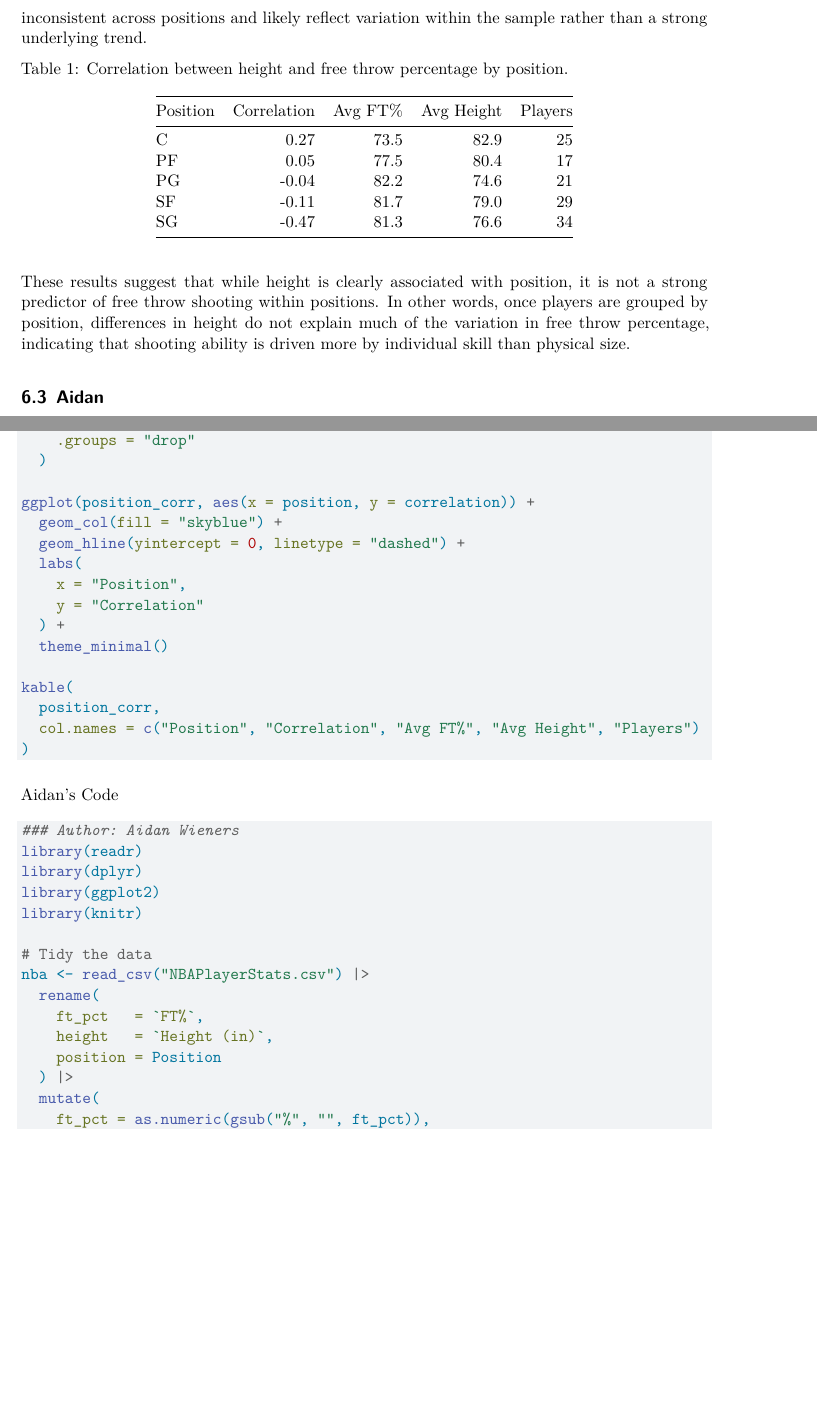
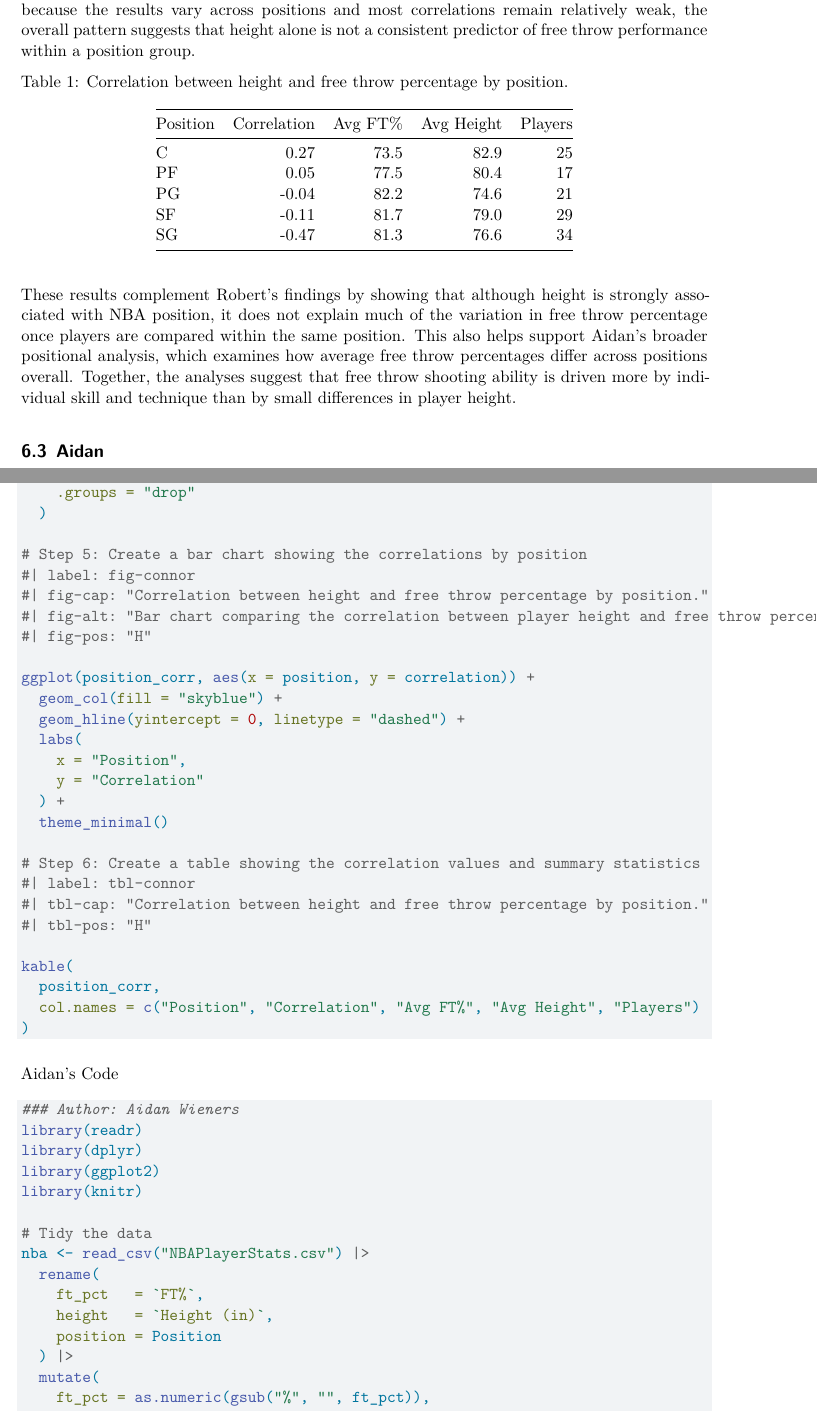
Before and after one commit to Stat184-Spring2026/Sec5_CP_RobertDang_ConnorBox_AidanWieners, a Quarto document (Stat 184 QMD.qmd): two parts of pages 5 and 9 of 10, joined at a grey line, cut at the place of the change, the shorter picture padded with empty space. Rendered offline with R 4.5, knitr and Pandoc in place of Quarto, then LaTeX, with nearby package versions; code that draws random numbers runs with fixed seeds of ours.

Commit message:
Connor Alt text

````diff
--- a/Stat 184 QMD.qmd
+++ b/Stat 184 QMD.qmd
@@ -228,12 +227,12 @@ ggplot(position_corr, aes(x = position, y = correlation)) +
   theme_minimal()
 ```
 
-@tbl-connor provides the corresponding numerical values. While centers show a modest positive correlation and shooting guards show a more noticeable negative correlation, these patterns are inconsistent across positions and likely reflect variation within the sample rather than a strong underlying trend.
-
+@tbl-connor provides the corresponding numerical values. Centers show a modest positive correlation (0.27), while shooting guards show a more noticeable negative correlation (-0.47). However, because the results vary across positions and most correlations remain relatively weak, the overall pattern suggests that height alone is not a consistent predictor of free throw performance within a position group.
 
 ```{r}
 #| label: tbl-connor
 #| tbl-cap: "Correlation between height and free throw percentage by position."
+#| tbl-pos: "H"
 
 kable(
   position_corr,
@@ -241,7 +240,7 @@ kable(
 )
 ```
 
-These results suggest that while height is clearly associated with position, it is not a strong predictor of free throw shooting within positions. In other words, once players are grouped by position, differences in height do not explain much of the variation in free throw percentage, indicating that shooting ability is driven more by individual skill than physical size.
+These results complement Robert’s findings by showing that although height is strongly associated with NBA position, it does not explain much of the variation in free throw percentage once players are compared within the same position. This also helps support Aidan’s broader positional analysis, which examines how average free throw percentages differ across positions overall. Together, the analyses suggest that free throw shooting ability is driven more by individual skill and technique than by small differences in player height.
 
 
 
@@ -449,6 +453,12 @@ position_corr <- nba_clean |>
     .groups = "drop"
   )
 
+# Step 5: Create a bar chart showing the correlations by position
+#| label: fig-connor
+#| fig-cap: "Correlation between height and free throw percentage by position."
+#| fig-alt: "Bar chart comparing the correlation between player height and free throw percentage across NBA positions (C, PF, PG, SF, SG). Most correlations are close to zero, indicating little relationship between height and free throw shooting within positions. Centers show a small positive correlation, while shooting guards show the strongest negative correlation."
+#| fig-pos: "H"
+
 ggplot(position_corr, aes(x = position, y = correlation)) +
   geom_col(fill = "skyblue") +
   geom_hline(yintercept = 0, linetype = "dashed") +
@@ -457,6 +467,11 @@ ggplot(position_corr, aes(x = position, y = correlation)) +
     y = "Correlation"
   ) +
   theme_minimal()
+
+# Step 6: Create a table showing the correlation values and summary statistics
+#| label: tbl-connor
+#| tbl-cap: "Correlation between height and free throw percentage by position."
+#| tbl-pos: "H"
 
 kable(
   position_corr,
````
Also changed, not shown: Stat 184 QMD.qmd (12 more changed lines).
